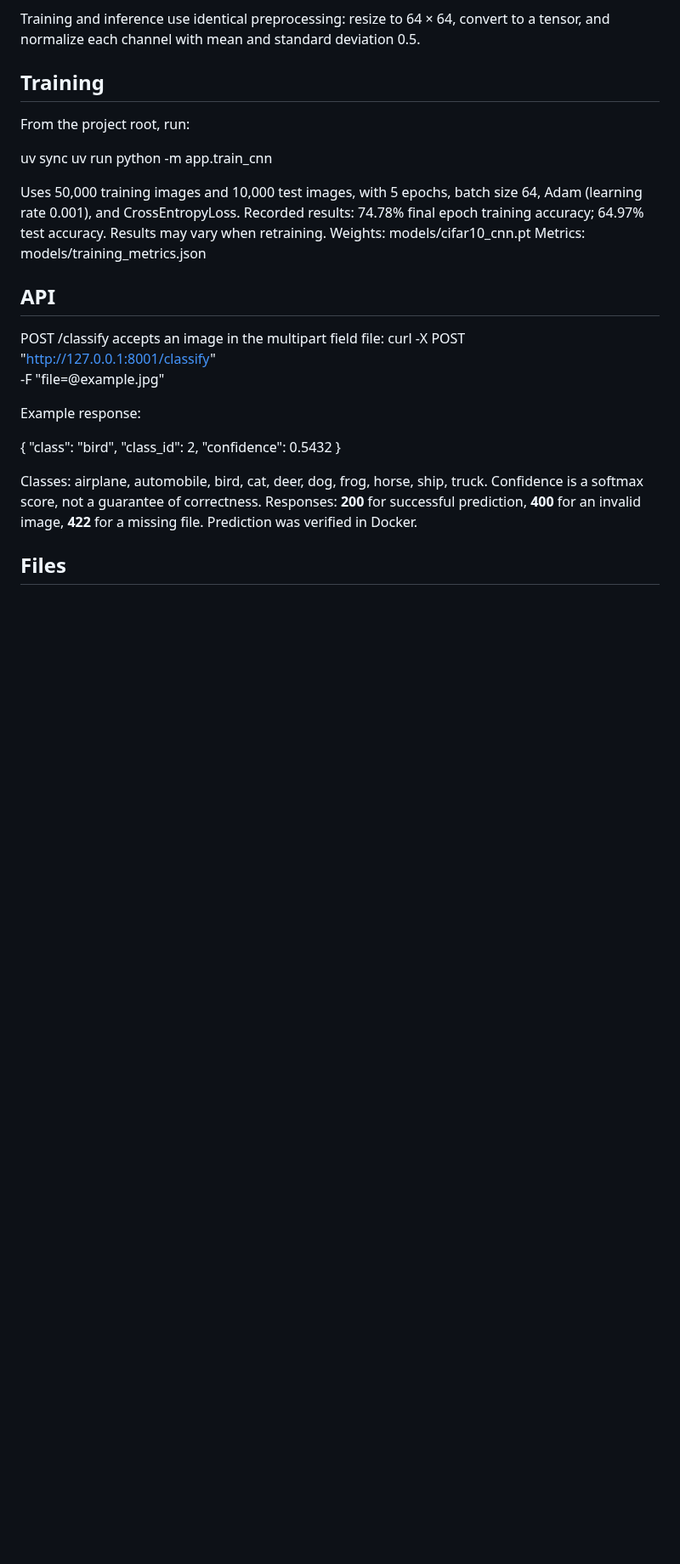
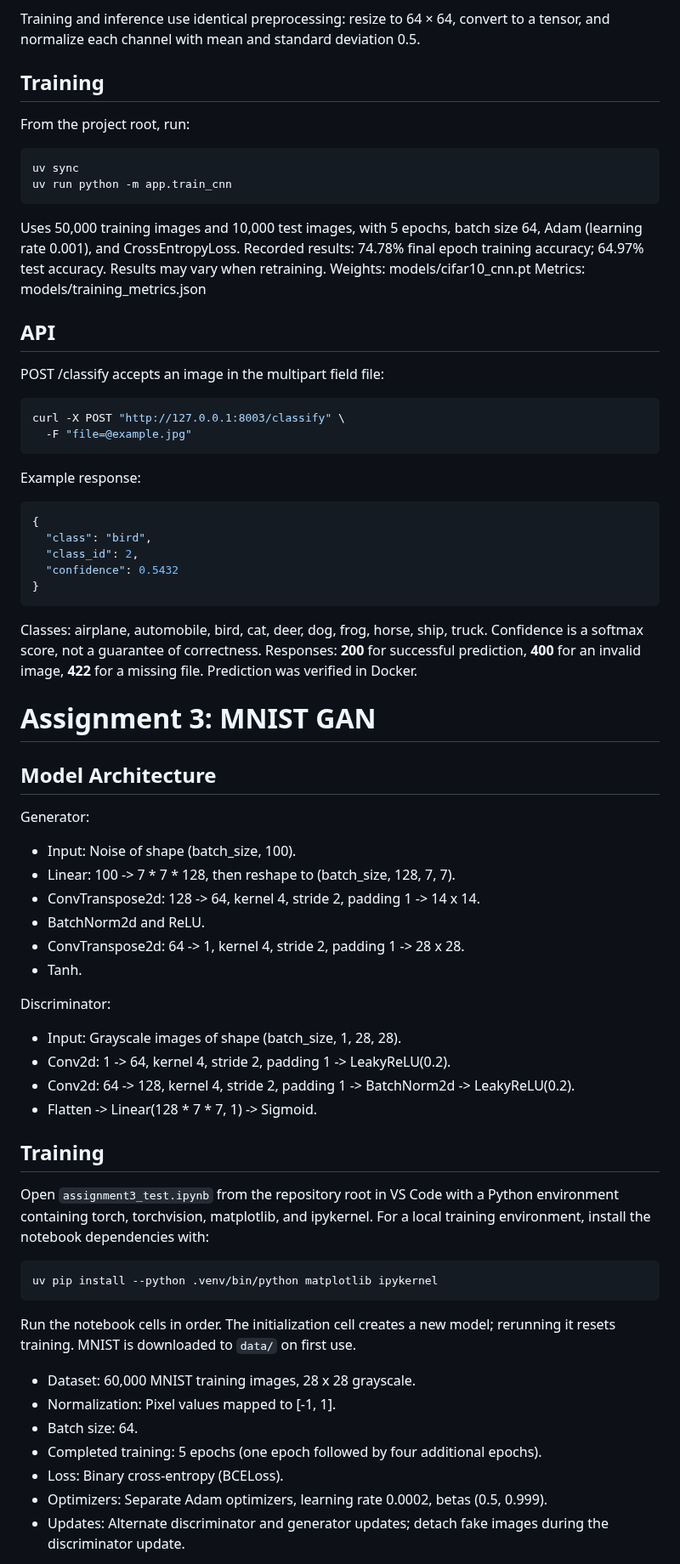
Before and after one commit to st3826-commits/sps_genai, a Markdown page: README.md, the part around one of its changes. Shown at 85% size. GitHub-like rendering; blank space fills up the shorter version.

````diff
--- a/README.md
+++ b/README.md
@@ -85,8 +100,10 @@ Training and inference use identical preprocessing: resize to 64 × 64, convert
 ## Training
 From the project root, run:
 
+```bash
 uv sync
 uv run python -m app.train_cnn
+```
 
 Uses 50,000 training images and 10,000 test images, with 5 epochs, batch size 64, Adam (learning rate 0.001), and CrossEntropyLoss.
 Recorded results: 74.78% final epoch training accuracy; 64.97% test accuracy. Results may vary when retraining.
@@ -96,18 +113,62 @@ Metrics: models/training_metrics.json
 ## API
 
 POST /classify accepts an image in the multipart field file:
-curl -X POST "http://127.0.0.1:8001/classify" \
+
+```bash
+curl -X POST "http://127.0.0.1:8003/classify" \
   -F "file=@example.jpg"
+```
 
 Example response:
 
+```json
 {
   "class": "bird",
   "class_id": 2,
   "confidence": 0.5432
 }
+```
 
 Classes: airplane, automobile, bird, cat, deer, dog, frog, horse, ship, truck. Confidence is a softmax score, not a guarantee of correctness.
 Responses: **200** for successful prediction, **400** for an invalid image, **422** for a missing file. Prediction was verified in Docker.
 
-## Files
+# Assignment 3: MNIST GAN
+
+## Model Architecture
+
+Generator:
+- Input: Noise of shape (batch_size, 100).
+- Linear: 100 -> 7 * 7 * 128, then reshape to (batch_size, 128, 7, 7).
+- ConvTranspose2d: 128 -> 64, kernel 4, stride 2, padding 1 -> 14 x 14.
+- BatchNorm2d and ReLU.
+- ConvTranspose2d: 64 -> 1, kernel 4, stride 2, padding 1 -> 28 x 28.
+- Tanh.
+
+Discriminator:
+- Input: Grayscale images of shape (batch_size, 1, 28, 28).
+- Conv2d: 1 -> 64, kernel 4, stride 2, padding 1 -> LeakyReLU(0.2).
+- Conv2d: 64 -> 128, kernel 4, stride 2, padding 1 -> BatchNorm2d -> LeakyReLU(0.2).
+- Flatten -> Linear(128 * 7 * 7, 1) -> Sigmoid.
+
+## Training
+
+Open `assignment3_test.ipynb` from the repository root in VS Code with a
+Python environment containing torch, torchvision, matplotlib, and ipykernel.
+For a local training environment, install the notebook dependencies with:
+
+```bash
+uv pip install --python .venv/bin/python matplotlib ipykernel
+```
+
+Run the notebook cells in order. The initialization cell creates a new model;
+rerunning it resets training. MNIST is downloaded to `data/` on first use.
+
+- Dataset: 60,000 MNIST training images, 28 x 28 grayscale.
+- Normalization: Pixel values mapped to [-1, 1].
+- Batch size: 64.
+- Completed training: 5 epochs (one epoch followed by four additional epochs).
+- Loss: Binary cross-entropy (BCELoss).
+- Optimizers: Separate Adam optimizers, learning rate 0.0002, betas (0.5, 0.999).
+- Updates: Alternate discriminator and generator updates; detach fake images
+  during the discriminator update.
+
````
Also changed, not shown: other parts of README.md (+80 -7 lines), assignment3_results/mnist_generated_samples.png (added), assignment3_results/training_loss.png (added), 11 other files.
